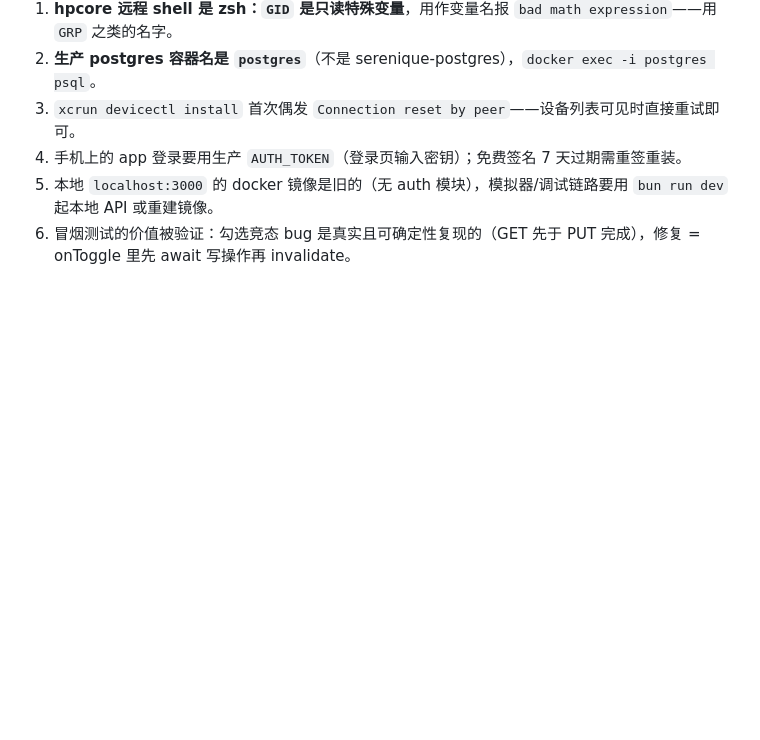
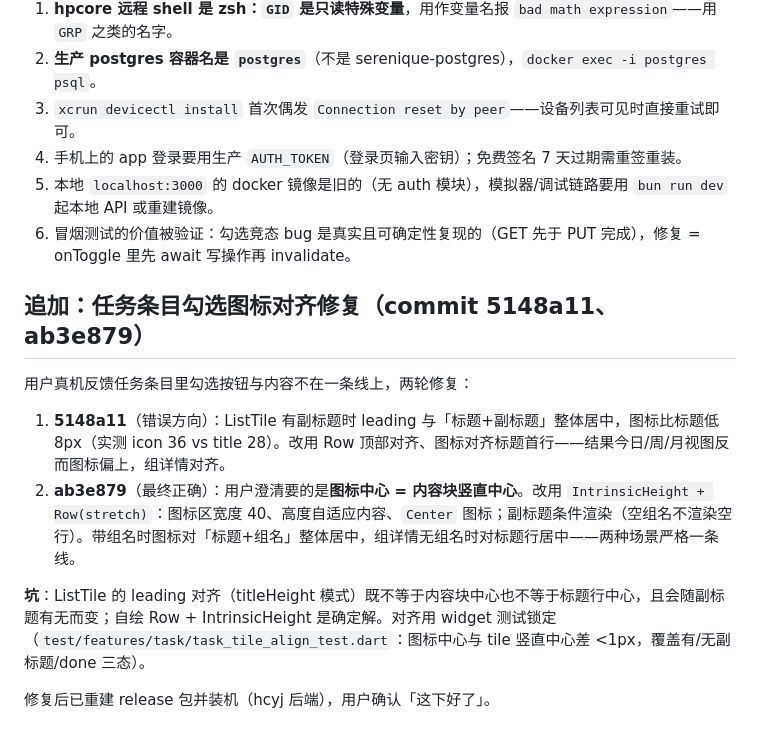
Before and after one commit to zeroicey/serenique, a Markdown page: .ai/worklog/2026-08-09-task-module-prod-deploy.md, the part around the change. Rendered like a GitHub page; blank space fills up the shorter version.

Commit message:
docs: record task tile icon alignment fix

```diff
--- a/.ai/worklog/2026-08-09-task-module-prod-deploy.md
+++ b/.ai/worklog/2026-08-09-task-module-prod-deploy.md
@@ -32,3 +32,14 @@
 4. 手机上的 app 登录要用生产 `AUTH_TOKEN`（登录页输入密钥）；免费签名 7 天过期需重签重装。
 5. 本地 `localhost:3000` 的 docker 镜像是旧的（无 auth 模块），模拟器/调试链路要用 `bun run dev` 起本地 API 或重建镜像。
 6. 冒烟测试的价值被验证：勾选竞态 bug 是真实且可确定性复现的（GET 先于 PUT 完成），修复 = onToggle 里先 await 写操作再 invalidate。
+
+## 追加：任务条目勾选图标对齐修复（commit 5148a11、ab3e879）
+
+用户真机反馈任务条目里勾选按钮与内容不在一条线上，两轮修复：
+
+1. **5148a11**（错误方向）：ListTile 有副标题时 leading 与「标题+副标题」整体居中，图标比标题低 8px（实测 icon 36 vs title 28）。改用 Row 顶部对齐、图标对齐标题首行——结果今日/周/月视图反而图标偏上，组详情对齐。
+2. **ab3e879**（最终正确）：用户澄清要的是**图标中心 = 内容块竖直中心**。改用 `IntrinsicHeight + Row(stretch)`：图标区宽度 40、高度自适应内容、`Center` 图标；副标题条件渲染（空组名不渲染空行）。带组名时图标对「标题+组名」整体居中，组详情无组名时对标题行居中——两种场景严格一条线。
+
+**坑**：ListTile 的 leading 对齐（titleHeight 模式）既不等于内容块中心也不等于标题行中心，且会随副标题有无而变；自绘 Row + IntrinsicHeight 是确定解。对齐用 widget 测试锁定（`test/features/task/task_tile_align_test.dart`：图标中心与 tile 竖直中心差 <1px，覆盖有/无副标题/done 三态）。
+
+修复后已重建 release 包并装机（hcyj 后端），用户确认「这下好了」。
```
